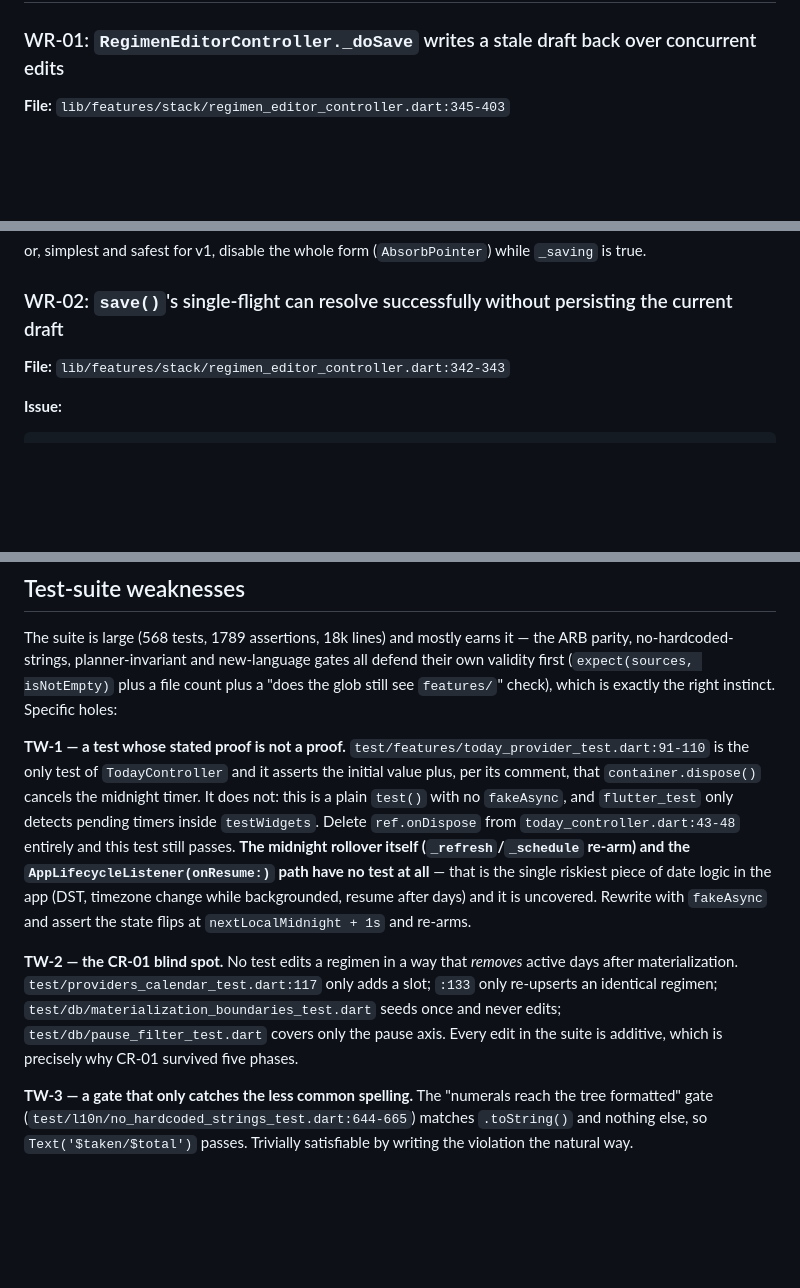
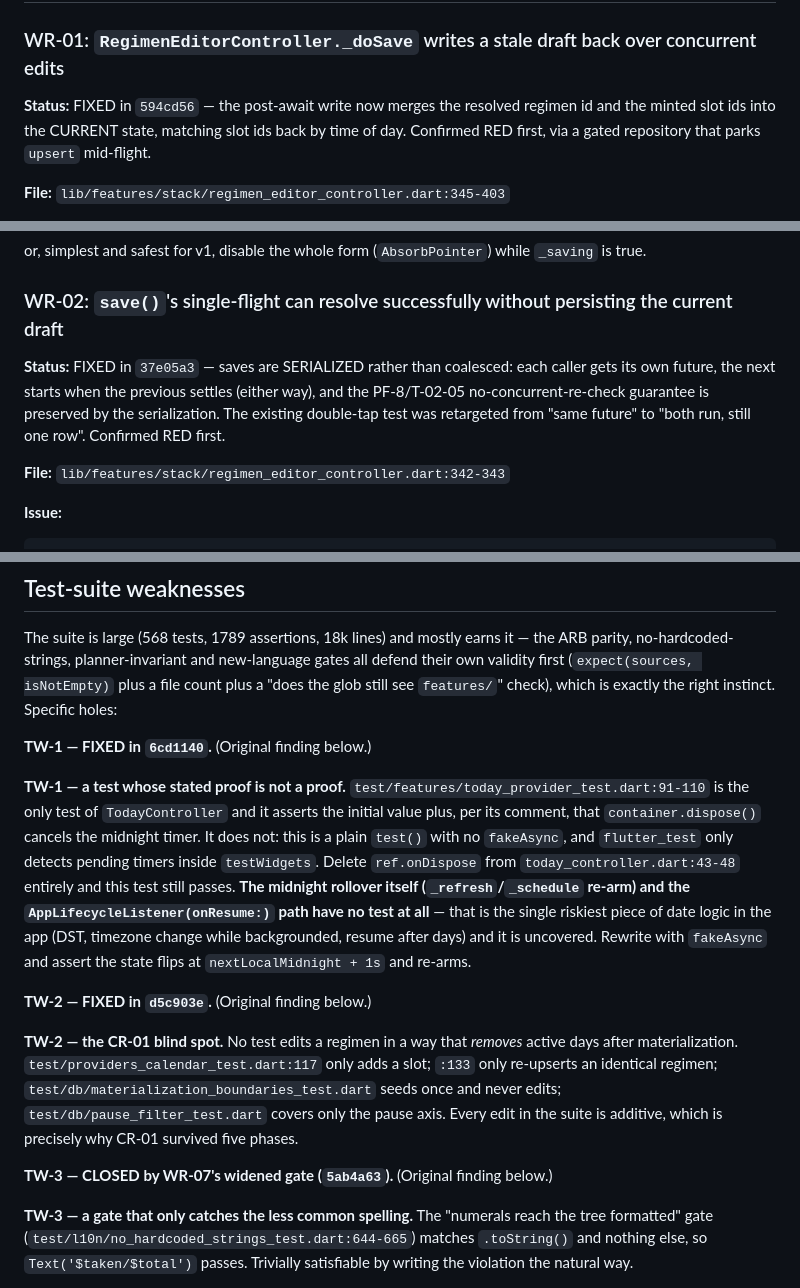
Before and after one commit to Vorotov/vits-app, a Markdown page: .planning/FINAL-REVIEW.md, 3 parts joined by grey strips. Drawn GitHub-style; blank space fills up the shorter version.

```diff
--- a/.planning/FINAL-REVIEW.md
+++ b/.planning/FINAL-REVIEW.md
@@ -181,6 +215,8 @@ marked `taken` on that day still returns.
 
 ### WR-01: `RegimenEditorController._doSave` writes a stale draft back over concurrent edits
 
+**Status:** FIXED in `594cd56` — the post-await write now merges the resolved regimen id and the minted slot ids into the CURRENT state, matching slot ids back by time of day. Confirmed RED first, via a gated repository that parks `upsert` mid-flight.
+
 **File:** `lib/features/stack/regimen_editor_controller.dart:345-403`
 
 **Issue:** `_doSave` captures `final draft = state;` at line 347 and, after
@@ -211,6 +247,8 @@ or, simplest and safest for v1, disable the whole form (`AbsorbPointer`) while
 
 ### WR-02: `save()`'s single-flight can resolve successfully without persisting the current draft
 
+**Status:** FIXED in `37e05a3` — saves are SERIALIZED rather than coalesced: each caller gets its own future, the next starts when the previous settles (either way), and the PF-8/T-02-05 no-concurrent-re-check guarantee is preserved by the serialization. The existing double-tap test was retargeted from "same future" to "both run, still one row". Confirmed RED first.
+
 **File:** `lib/features/stack/regimen_editor_controller.dart:342-343`
 
 **Issue:**
@@ -497,6 +547,8 @@ all defend their own validity first (`expect(sources, isNotEmpty)` plus a file
 count plus a "does the glob still see `features/`" check), which is exactly the
 right instinct. Specific holes:
 
+**TW-1 — FIXED in `6cd1140`.** (Original finding below.)
+
 **TW-1 — a test whose stated proof is not a proof.**
 `test/features/today_provider_test.dart:91-110` is the only test of
 `TodayController` and it asserts the initial value plus, per its comment, that
@@ -510,12 +562,16 @@ app (DST, timezone change while backgrounded, resume after days) and it is
 uncovered. Rewrite with `fakeAsync` and assert the state flips at
 `nextLocalMidnight + 1s` and re-arms.
 
+**TW-2 — FIXED in `d5c903e`.** (Original finding below.)
+
 **TW-2 — the CR-01 blind spot.** No test edits a regimen in a way that *removes*
 active days after materialization. `test/providers_calendar_test.dart:117` only
 adds a slot; `:133` only re-upserts an identical regimen;
 `test/db/materialization_boundaries_test.dart` seeds once and never edits;
 `test/db/pause_filter_test.dart` covers only the pause axis. Every edit in the
 suite is additive, which is precisely why CR-01 survived five phases.
+
+**TW-3 — CLOSED by WR-07's widened gate (`5ab4a63`).** (Original finding below.)
 
 **TW-3 — a gate that only catches the less common spelling.** The
 "numerals reach the tree formatted" gate
```
Also changed, not shown: other parts of .planning/FINAL-REVIEW.md (+46 -0 lines).
